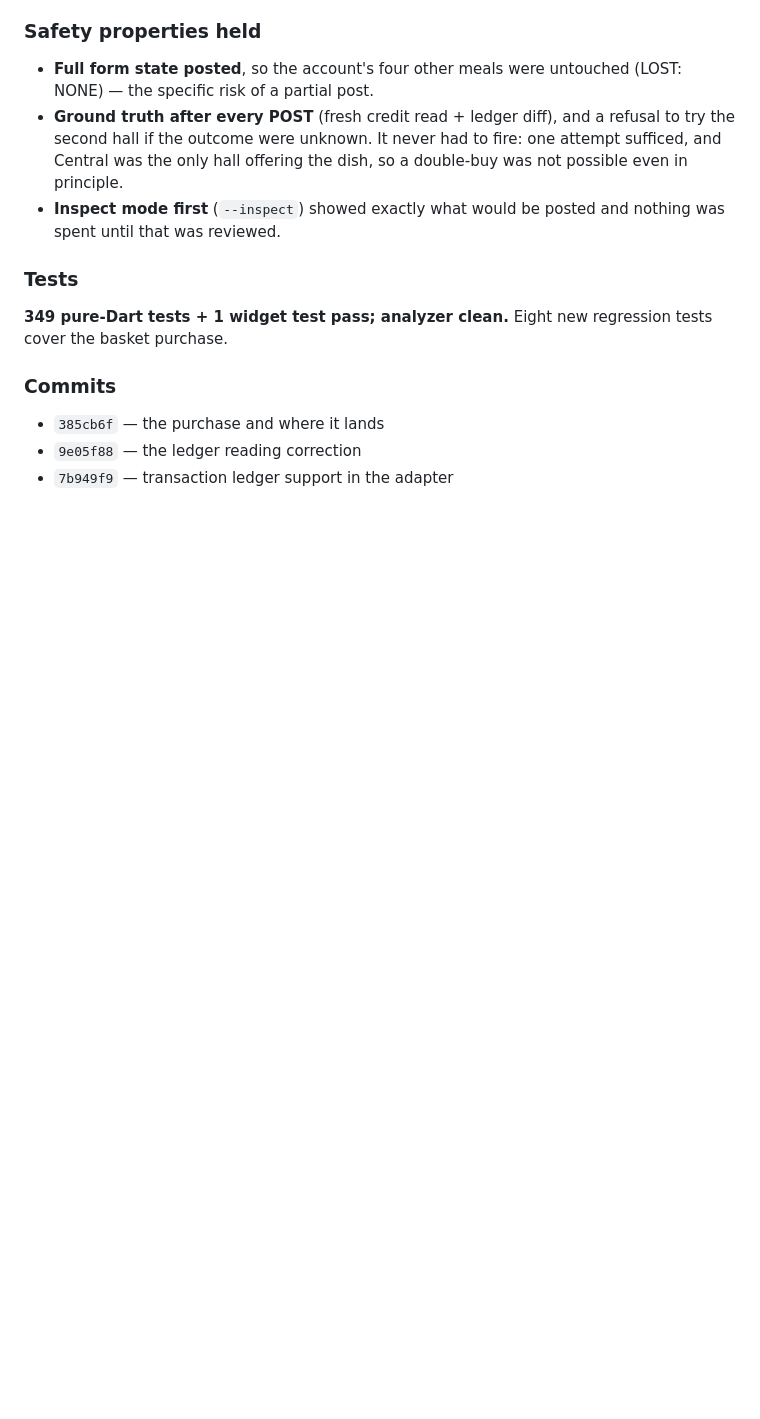
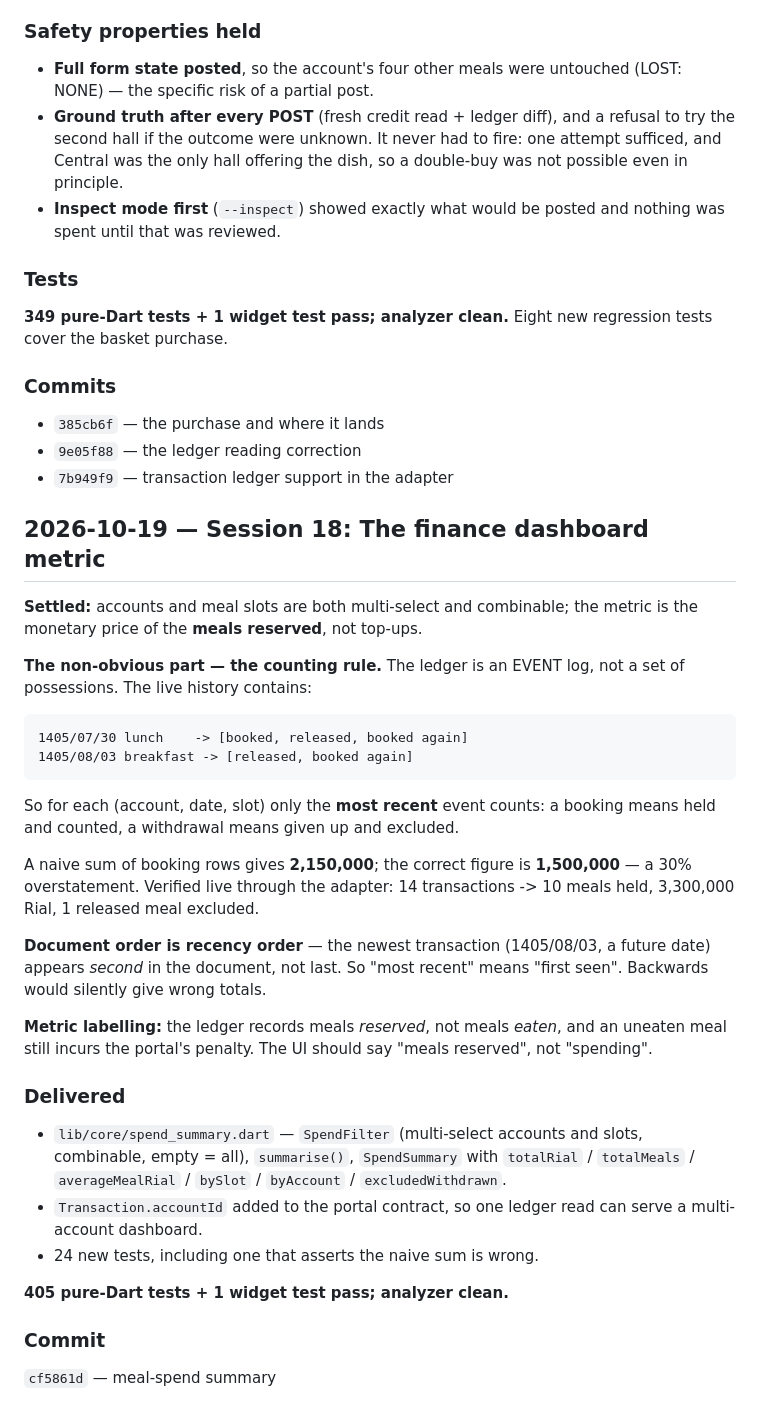
Before and after one commit to Ashekofteh/Bahonar-Nut, a Markdown page: progress.md, the part around the change. Drawn GitHub-style; blank space fills up the shorter version.

Commit message:
Record the dashboard metric session in the planning spine
Co-Authored-By: Claude Sonnet 4.5 (1M context) <noreply@anthropic.com>

````diff
--- a/progress.md
+++ b/progress.md
@@ -742,3 +742,47 @@ regression tests cover the basket purchase.
 - `385cb6f` — the purchase and where it lands
 - `9e05f88` — the ledger reading correction
 - `7b949f9` — transaction ledger support in the adapter
+
+## 2026-10-19 — Session 18: The finance dashboard metric
+
+**Settled:** accounts and meal slots are both multi-select and combinable; the
+metric is the monetary price of the **meals reserved**, not top-ups.
+
+**The non-obvious part — the counting rule.** The ledger is an EVENT log, not a
+set of possessions. The live history contains:
+
+```
+1405/07/30 lunch    -> [booked, released, booked again]
+1405/08/03 breakfast -> [released, booked again]
+```
+
+So for each (account, date, slot) only the **most recent** event counts: a
+booking means held and counted, a withdrawal means given up and excluded.
+
+A naive sum of booking rows gives **2,150,000**; the correct figure is
+**1,500,000** — a 30% overstatement. Verified live through the adapter: 14
+transactions -> 10 meals held, 3,300,000 Rial, 1 released meal excluded.
+
+**Document order is recency order** — the newest transaction (1405/08/03, a
+future date) appears *second* in the document, not last. So "most recent" means
+"first seen". Backwards would silently give wrong totals.
+
+**Metric labelling:** the ledger records meals *reserved*, not meals *eaten*, and
+an uneaten meal still incurs the portal's penalty. The UI should say "meals
+reserved", not "spending".
+
+### Delivered
+
+- `lib/core/spend_summary.dart` — `SpendFilter` (multi-select accounts and
+  slots, combinable, empty = all), `summarise()`, `SpendSummary` with
+  `totalRial` / `totalMeals` / `averageMealRial` / `bySlot` / `byAccount` /
+  `excludedWithdrawn`.
+- `Transaction.accountId` added to the portal contract, so one ledger read can
+  serve a multi-account dashboard.
+- 24 new tests, including one that asserts the naive sum is wrong.
+
+**405 pure-Dart tests + 1 widget test pass; analyzer clean.**
+
+### Commit
+
+`cf5861d` — meal-spend summary
````
